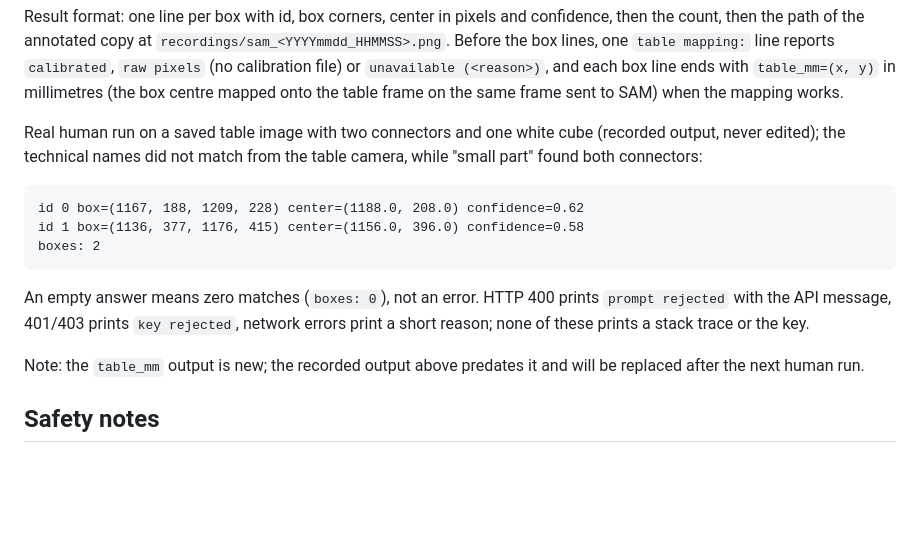
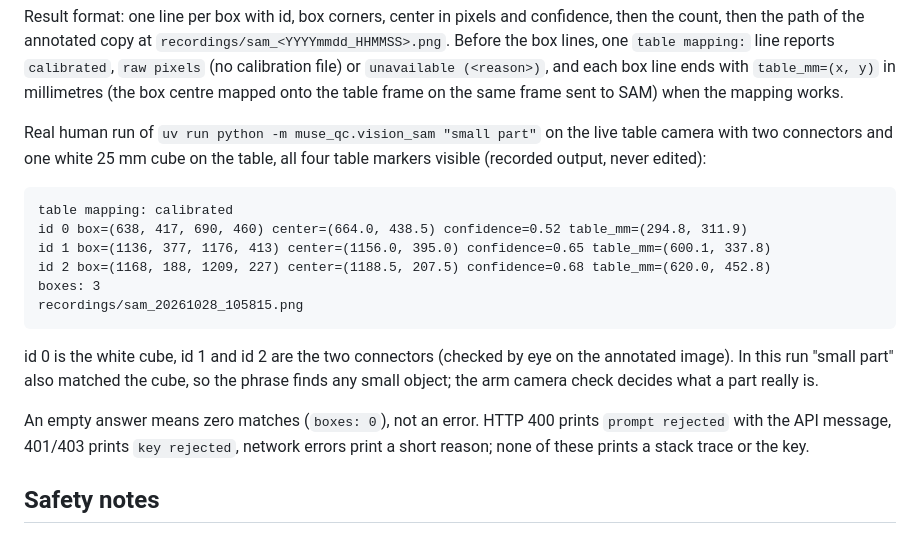
Before and after one commit to StefanRohringer/muse-qc-cell, a Markdown page: docs/SETUP.md, the part around the change. Drawn GitHub-style; blank space fills up the shorter version.

````diff
--- a/docs/SETUP.md
+++ b/docs/SETUP.md
@@ -453,24 +453,29 @@ calibration file) or `unavailable (<reason>)`, and each box line ends
 with `table_mm=(x, y)` in millimetres (the box centre mapped onto the
 table frame on the same frame sent to SAM) when the mapping works.
 
-Real human run on a saved table image with two connectors and one
-white cube (recorded output, never edited); the technical names did
-not match from the table camera, while "small part" found both
-connectors:
+Real human run of `uv run python -m muse_qc.vision_sam "small part"`
+on the live table camera with two connectors and one white 25 mm cube
+on the table, all four table markers visible (recorded output, never
+edited):
 
 ```text
-id 0 box=(1167, 188, 1209, 228) center=(1188.0, 208.0) confidence=0.62
-id 1 box=(1136, 377, 1176, 415) center=(1156.0, 396.0) confidence=0.58
-boxes: 2
+table mapping: calibrated
+id 0 box=(638, 417, 690, 460) center=(664.0, 438.5) confidence=0.52 table_mm=(294.8, 311.9)
+id 1 box=(1136, 377, 1176, 413) center=(1156.0, 395.0) confidence=0.65 table_mm=(600.1, 337.8)
+id 2 box=(1168, 188, 1209, 227) center=(1188.5, 207.5) confidence=0.68 table_mm=(620.0, 452.8)
+boxes: 3
+recordings/sam_20261028_105815.png
 ```
+
+id 0 is the white cube, id 1 and id 2 are the two connectors (checked
+by eye on the annotated image). In this run "small part" also matched
+the cube, so the phrase finds any small object; the arm camera check
+decides what a part really is.
 
 An empty answer means zero matches (`boxes: 0`), not an error. HTTP
 400 prints `prompt rejected` with the API message, 401/403 prints
 `key rejected`, network errors print a short reason; none of these
 prints a stack trace or the key.
-
-Note: the `table_mm` output is new; the recorded output above predates
-it and will be replaced after the next human run.
 
 ## Safety notes
 
````
Also changed, not shown: docs/DEVLOG.md (+1 -0 lines), docs/MUSE_CODE_LOG.md (+1 -0 lines).
